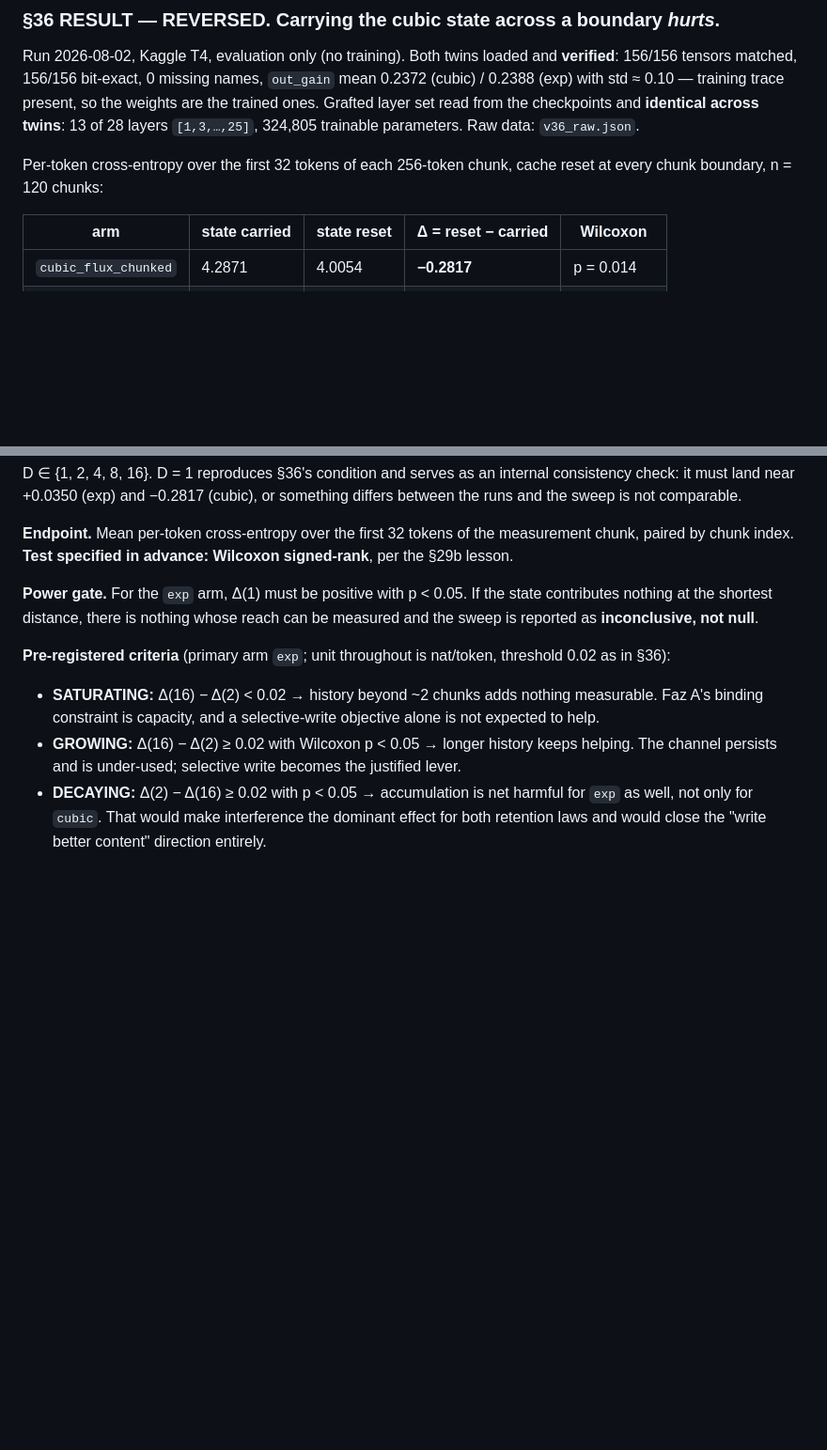
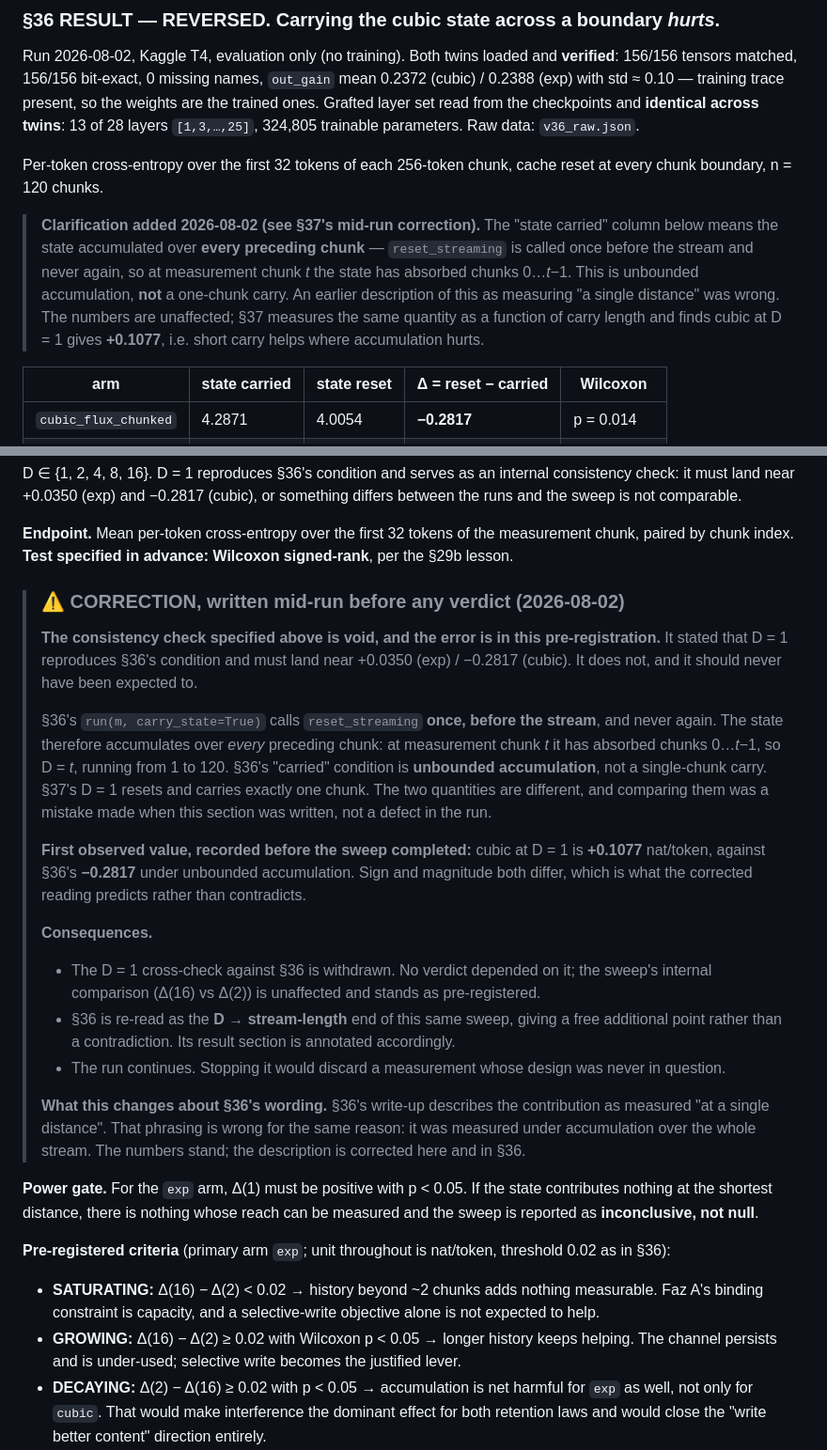
Before and after one commit to kayra-hn/HFP, a Markdown page: RESULTS.md, 2 parts joined by grey strips. Shown at 94% size. Drawn GitHub-style; blank space fills up the shorter version.

Commit message:
DUZELTME (kosu sirasinda, hukumden ONCE): §37'nin D=1 tutarlilik kontrolu GECERSIZ
HATA ON-KAYITTA, KOSUDA DEGIL. §37 "D=1, §36'nin kosulunu tekrar uretir ve
+0.0350 / -0.2817 civarina dusmeli" diyordu. Dusmez, ve dusmesi beklenmemeliydi.

SEBEP: §36'nin run(m, carry_state=True) fonksiyonu reset_streaming'i YALNIZCA
akis oncesi BIR KEZ cagiriyor, sonra hic. Yani olcum chunk't'de state 0..t-1
arasindaki BUTUN chunklari yutmus durumda -> D = t, 1'den 120'ye. §36'nin
"carried" kosulu SINIRSIZ BIRIKIM; §37'nin D=1'i tam olarak BIR chunk tasima.
Iki farkli buyukluk; karsilastirmak bu bolum yazilirken yapilan bir hataydi.

ILK GOZLENEN DEGER (tarama bitmeden, kayit icin): cubic D=1 = +0.1077 nat/token,
§36'nin sinirsiz birikimdeki -0.2817'sine karsi. Isaret ve buyukluk farkli --
duzeltilmis okuma bunu CELISKI degil ONGORU olarak veriyor: kisa tasima yardim
ediyor, sinirsiz birikim zarar veriyor. §27a'nin girisim aciklamasiyla tutarli.

SONUCLARI:
- D=1 capraz kontrolu GERI CEKILDI. Hicbir hukum ona dayanmiyordu; taramanin
  ic karsilastirmasi (D(16) vs D(2)) etkilenmedi ve on-kayitli haliyle duruyor.
- §36 artik ayni taramanin "D -> akis boyu" ucu olarak okunuyor; celiski degil,
  bedava ek veri noktasi.
- KOSU DEVAM EDIYOR. Durdurmak, tasarimi hic tartismali olmayan bir olcumu
  cope atmak olurdu.
- §36'nin metnindeki "at a single distance" ifadesi de YANLIS ve duzeltildi;
  sayilar etkilenmiyor, tanim duzeltiliyor.

Bu duzeltme SONUCLAR GELMEDEN yazildi; sonradan yazilsaydi "sonucu gorup
uyarladi" olurdu.

```diff
--- a/RESULTS.md
+++ b/RESULTS.md
@@ -2295,7 +2295,16 @@ checkpoints and **identical across twins**: 13 of 28 layers `[1,3,…,25]`,
 324,805 trainable parameters. Raw data: `v36_raw.json`.
 
 Per-token cross-entropy over the first 32 tokens of each 256-token chunk, cache
-reset at every chunk boundary, n = 120 chunks:
+reset at every chunk boundary, n = 120 chunks.
+
+> **Clarification added 2026-08-02 (see §37's mid-run correction).** The "state
+> carried" column below means the state accumulated over **every preceding
+> chunk** — `reset_streaming` is called once before the stream and never again,
+> so at measurement chunk *t* the state has absorbed chunks 0…*t*−1. This is
+> unbounded accumulation, **not** a one-chunk carry. An earlier description of
+> this as measuring "a single distance" was wrong. The numbers are unaffected;
+> §37 measures the same quantity as a function of carry length and finds cubic
+> at D = 1 gives **+0.1077**, i.e. short carry helps where accumulation hurts.
 
 | arm | state carried | state reset | **Δ = reset − carried** | Wilcoxon |
 |---|---|---|---|---|
@@ -2390,6 +2399,41 @@ something differs between the runs and the sweep is not comparable.
 **Endpoint.** Mean per-token cross-entropy over the first 32 tokens of the
 measurement chunk, paired by chunk index. **Test specified in advance: Wilcoxon
 signed-rank**, per the §29b lesson.
+
+> ### ⚠ CORRECTION, written mid-run before any verdict (2026-08-02)
+>
+> **The consistency check specified above is void, and the error is in this
+> pre-registration.** It stated that D = 1 reproduces §36's condition and must
+> land near +0.0350 (exp) / −0.2817 (cubic). It does not, and it should never
+> have been expected to.
+>
+> §36's `run(m, carry_state=True)` calls `reset_streaming` **once, before the
+> stream**, and never again. The state therefore accumulates over *every*
+> preceding chunk: at measurement chunk *t* it has absorbed chunks 0…*t*−1, so
+> D = *t*, running from 1 to 120. §36's "carried" condition is **unbounded
+> accumulation**, not a single-chunk carry. §37's D = 1 resets and carries
+> exactly one chunk. The two quantities are different, and comparing them was a
+> mistake made when this section was written, not a defect in the run.
+>
+> **First observed value, recorded before the sweep completed:** cubic at D = 1
+> is **+0.1077** nat/token, against §36's **−0.2817** under unbounded
+> accumulation. Sign and magnitude both differ, which is what the corrected
+> reading predicts rather than contradicts.
+>
+> **Consequences.**
+> - The D = 1 cross-check against §36 is withdrawn. No verdict depended on it;
+>   the sweep's internal comparison (Δ(16) vs Δ(2)) is unaffected and stands as
+>   pre-registered.
+> - §36 is re-read as the **D → stream-length** end of this same sweep, giving a
+>   free additional point rather than a contradiction. Its result section is
+>   annotated accordingly.
+> - The run continues. Stopping it would discard a measurement whose design was
+>   never in question.
+>
+> **What this changes about §36's wording.** §36's write-up describes the
+> contribution as measured "at a single distance". That phrasing is wrong for the
+> same reason: it was measured under accumulation over the whole stream. The
+> numbers stand; the description is corrected here and in §36.
 
 **Power gate.** For the `exp` arm, Δ(1) must be positive with p < 0.05. If the
 state contributes nothing at the shortest distance, there is nothing whose reach
```
